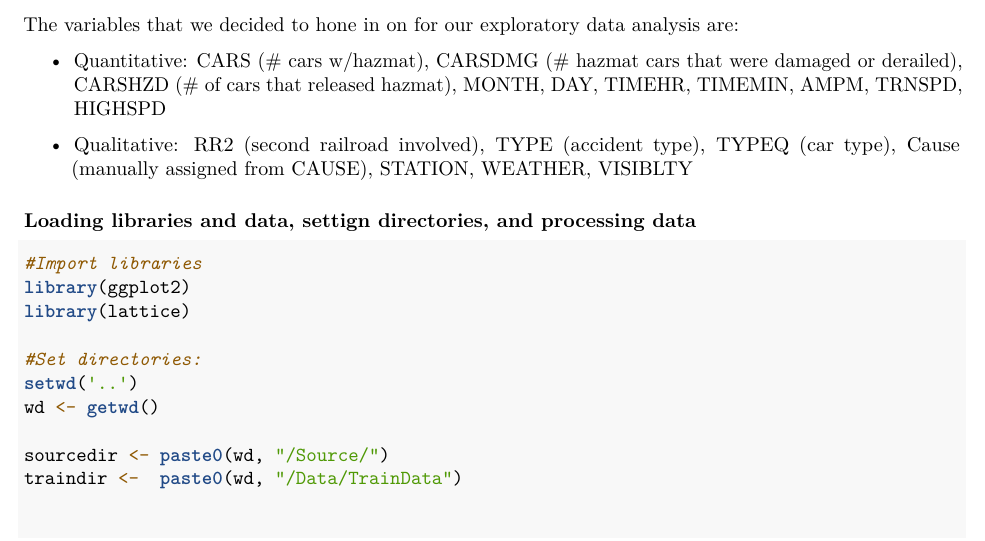
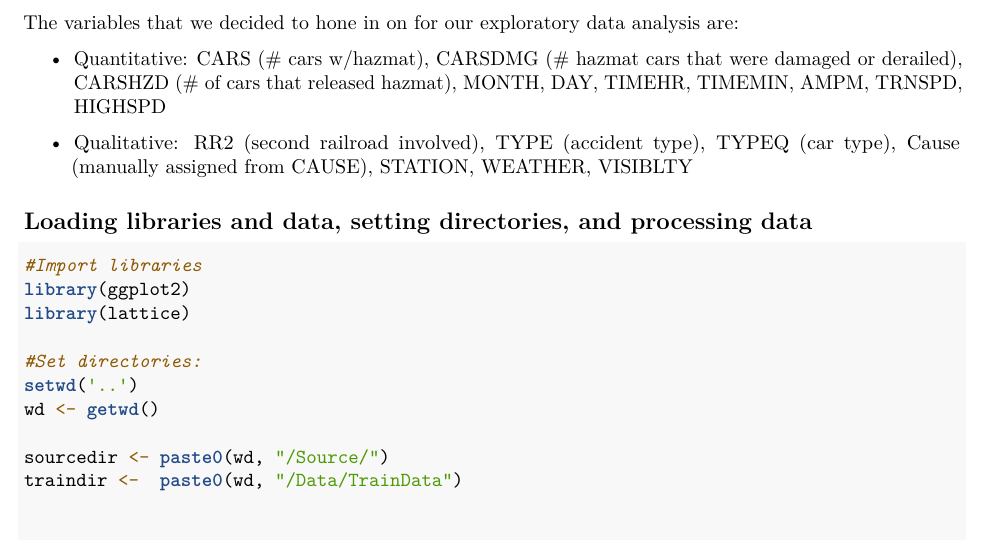
Before and after one commit to lassiterdc/Fall_2020_SYS6021, an R Markdown document (Project1.Rmd): part of page 1 of 6, cut so that both start at the same text. Rendered offline with R 4.5, knitr and Pandoc, then LaTeX, with nearby package versions; some code elsewhere in the file could not run offline; common packages that the code uses without loading them are loaded.

````diff
--- a/Project1.Rmd
+++ b/Project1.Rmd
@@ -4,20 +4,22 @@
 date: "9/28/2020"
 output: pdf_document
 ---
+
 Rachael new new
 
 ```{r setup, include=FALSE}
 knitr::opts_chunk$set(echo = TRUE)
 ```
+
 # Generating Hypotheses:
+
 The variables that we decided to hone in on for our exploratory data analysis are:
 
-* Quantitative: CARS (# cars w/hazmat), CARSDMG (# hazmat cars that were damaged or derailed), CARSHZD (# of cars that released hazmat), MONTH, DAY, TIMEHR, TIMEMIN, AMPM, TRNSPD, HIGHSPD
+-   Quantitative: CARS (\# cars w/hazmat), CARSDMG (\# hazmat cars that were damaged or derailed), CARSHZD (\# of cars that released hazmat), MONTH, DAY, TIMEHR, TIMEMIN, AMPM, TRNSPD, HIGHSPD
 
-* Qualitative: RR2 (second railroad involved), TYPE (accident type), TYPEQ (car type), Cause (manually assigned from CAUSE), STATION, WEATHER, VISIBLTY
+-   Qualitative: RR2 (second railroad involved), TYPE (accident type), TYPEQ (car type), Cause (manually assigned from CAUSE), STATION, WEATHER, VISIBLTY
 
-
-### Loading libraries and data, settign directories, and processing data
+## Loading libraries and data, setting directories, and processing data
 
 ```{r}
 #Import libraries
````
Also changed, not shown: Project1.Rmd (22 more changed lines).
